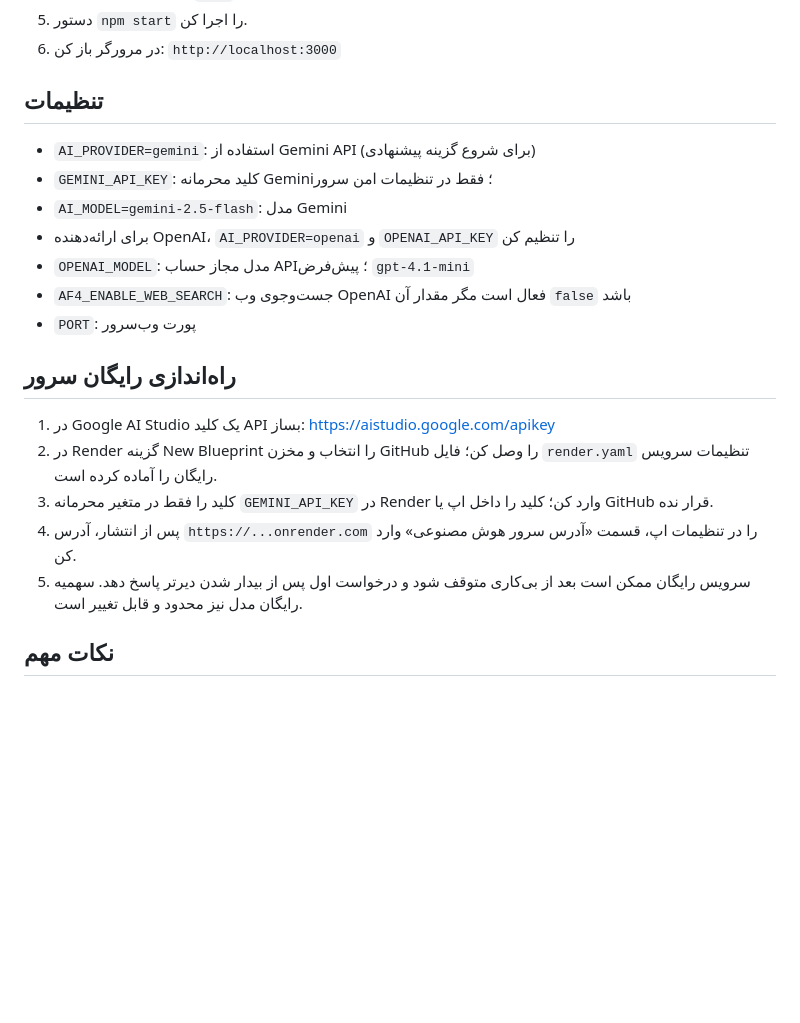
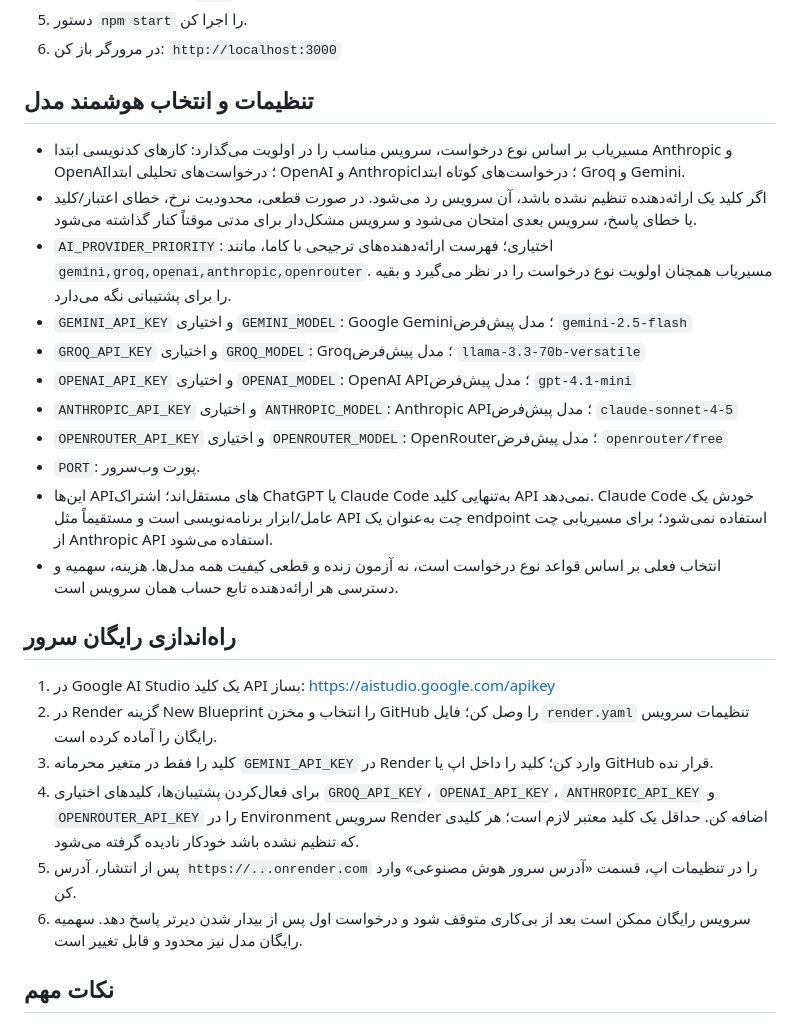
Before and after one commit to faravani1234-boop/AF4-AI, a Markdown page: README.md, the part around the change. Drawn GitHub-style; blank space fills up the shorter version.

Commit message:
Document smart routing and provider failover

```diff
--- a/README.md
+++ b/README.md
@@ -20,21 +20,26 @@
 5. دستور `npm start` را اجرا کن.
 6. در مرورگر باز کن: `http://localhost:3000`
 
-## تنظیمات
-- `AI_PROVIDER=gemini`: استفاده از Gemini API (برای شروع گزینه پیشنهادی)
-- `GEMINI_API_KEY`: کلید محرمانه Gemini؛ فقط در تنظیمات امن سرور
-- `AI_MODEL=gemini-2.5-flash`: مدل Gemini
-- برای ارائه‌دهنده OpenAI، `AI_PROVIDER=openai` و `OPENAI_API_KEY` را تنظیم کن
-- `OPENAI_MODEL`: مدل مجاز حساب API؛ پیش‌فرض `gpt-4.1-mini`
-- `AF4_ENABLE_WEB_SEARCH`: جست‌وجوی وب OpenAI فعال است مگر مقدار آن `false` باشد
-- `PORT`: پورت وب‌سرور
+## تنظیمات و انتخاب هوشمند مدل
+- مسیریاب بر اساس نوع درخواست، سرویس مناسب را در اولویت می‌گذارد: کارهای کدنویسی ابتدا Anthropic و OpenAI؛ درخواست‌های تحلیلی ابتدا OpenAI و Anthropic؛ درخواست‌های کوتاه ابتدا Groq و Gemini.
+- اگر کلید یک ارائه‌دهنده تنظیم نشده باشد، آن سرویس رد می‌شود. در صورت قطعی، محدودیت نرخ، خطای اعتبار/کلید یا خطای پاسخ، سرویس بعدی امتحان می‌شود و سرویس مشکل‌دار برای مدتی موقتاً کنار گذاشته می‌شود.
+- `AI_PROVIDER_PRIORITY`: اختیاری؛ فهرست ارائه‌دهنده‌های ترجیحی با کاما، مانند `gemini,groq,openai,anthropic,openrouter`. مسیریاب همچنان اولویت نوع درخواست را در نظر می‌گیرد و بقیه را برای پشتیبانی نگه می‌دارد.
+- `GEMINI_API_KEY` و اختیاری `GEMINI_MODEL`: Google Gemini؛ مدل پیش‌فرض `gemini-2.5-flash`
+- `GROQ_API_KEY` و اختیاری `GROQ_MODEL`: Groq؛ مدل پیش‌فرض `llama-3.3-70b-versatile`
+- `OPENAI_API_KEY` و اختیاری `OPENAI_MODEL`: OpenAI API؛ مدل پیش‌فرض `gpt-4.1-mini`
+- `ANTHROPIC_API_KEY` و اختیاری `ANTHROPIC_MODEL`: Anthropic API؛ مدل پیش‌فرض `claude-sonnet-4-5`
+- `OPENROUTER_API_KEY` و اختیاری `OPENROUTER_MODEL`: OpenRouter؛ مدل پیش‌فرض `openrouter/free`
+- `PORT`: پورت وب‌سرور.
+- این‌ها APIهای مستقل‌اند؛ اشتراک ChatGPT یا Claude Code به‌تنهایی کلید API نمی‌دهد. Claude Code خودش یک عامل/ابزار برنامه‌نویسی است و مستقیماً مثل API چت به‌عنوان یک endpoint استفاده نمی‌شود؛ برای مسیریابی چت از Anthropic API استفاده می‌شود.
+- انتخاب فعلی بر اساس قواعد نوع درخواست است، نه آزمون زنده و قطعی کیفیت همه مدل‌ها. هزینه، سهمیه و دسترسی هر ارائه‌دهنده تابع حساب همان سرویس است.
 
 ## راه‌اندازی رایگان سرور
 1. در Google AI Studio یک کلید API بساز: https://aistudio.google.com/apikey
 2. در Render گزینه New Blueprint را انتخاب و مخزن GitHub را وصل کن؛ فایل `render.yaml` تنظیمات سرویس رایگان را آماده کرده است.
 3. کلید را فقط در متغیر محرمانه `GEMINI_API_KEY` در Render وارد کن؛ کلید را داخل اپ یا GitHub قرار نده.
-4. پس از انتشار، آدرس `https://...onrender.com` را در تنظیمات اپ، قسمت «آدرس سرور هوش مصنوعی» وارد کن.
-5. سرویس رایگان ممکن است بعد از بی‌کاری متوقف شود و درخواست اول پس از بیدار شدن دیرتر پاسخ دهد. سهمیه رایگان مدل نیز محدود و قابل تغییر است.
+4. برای فعال‌کردن پشتیبان‌ها، کلیدهای اختیاری `GROQ_API_KEY`، `OPENAI_API_KEY`، `ANTHROPIC_API_KEY` و `OPENROUTER_API_KEY` را در Environment سرویس Render اضافه کن. حداقل یک کلید معتبر لازم است؛ هر کلیدی که تنظیم نشده باشد خودکار نادیده گرفته می‌شود.
+5. پس از انتشار، آدرس `https://...onrender.com` را در تنظیمات اپ، قسمت «آدرس سرور هوش مصنوعی» وارد کن.
+6. سرویس رایگان ممکن است بعد از بی‌کاری متوقف شود و درخواست اول پس از بیدار شدن دیرتر پاسخ دهد. سهمیه رایگان مدل نیز محدود و قابل تغییر است.
 
 ## نکات مهم
 - اشتراک ChatGPT و اعتبار API جدا هستند.
```
